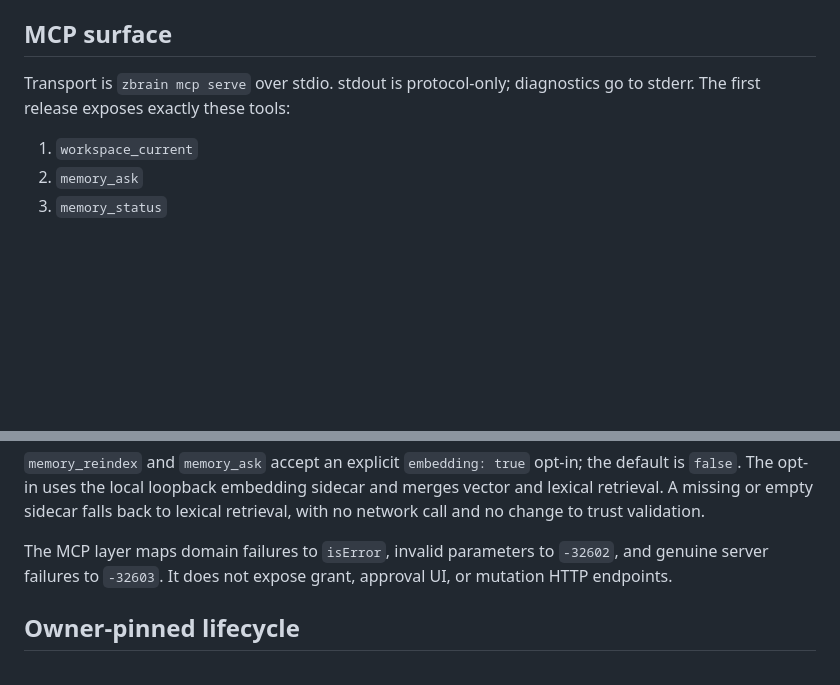
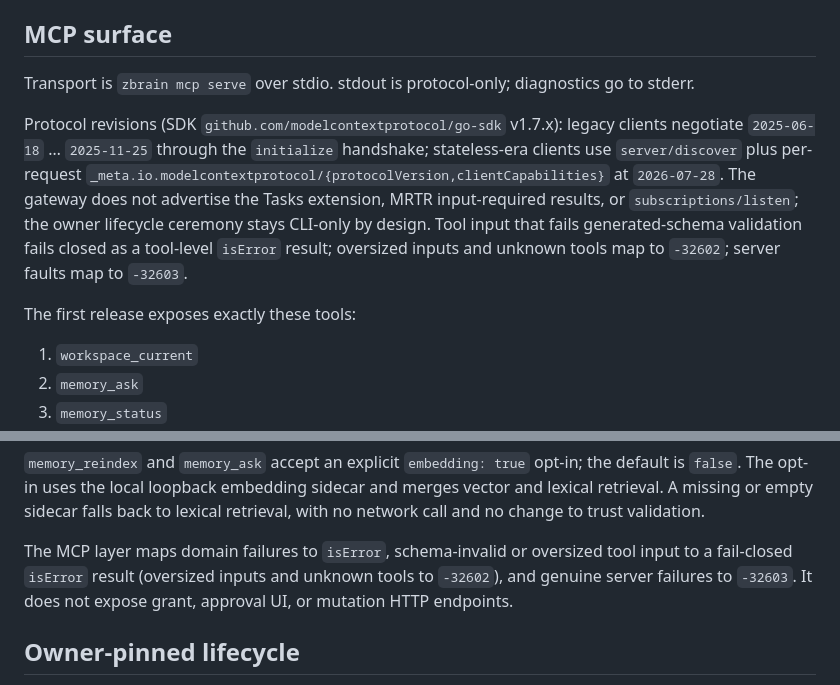
Before and after one commit to therealtinhtute/zbrain, a Markdown page: docs/trusted-agent-gateway-spec.md, 2 parts joined by grey strips. GitHub-like rendering; blank space fills up the shorter version.

Commit message:
docs(gateway-spec,readme,agents): document MCP protocol revisions
- spec: supported revisions (legacy handshake ..2025-11-25, stateless
  2026-07-28), amended error mapping, explicit non-adoption of
  tasks/MRTR/subscriptions extensions
- README gateway bullet and AGENTS.md mcp gotcha line updated

```diff
--- a/docs/trusted-agent-gateway-spec.md
+++ b/docs/trusted-agent-gateway-spec.md
@@ -36,7 +36,19 @@ TTY input, and the viewer is local loopback; none is a remote service.
 ## MCP surface
 
 Transport is `zbrain mcp serve` over stdio. stdout is protocol-only; diagnostics
-go to stderr. The first release exposes exactly these tools:
+go to stderr.
+
+Protocol revisions (SDK `github.com/modelcontextprotocol/go-sdk` v1.7.x):
+legacy clients negotiate `2025-06-18` … `2025-11-25` through the `initialize`
+handshake; stateless-era clients use `server/discover` plus per-request
+`_meta.io.modelcontextprotocol/{protocolVersion,clientCapabilities}` at
+`2026-07-28`. The gateway does not advertise the Tasks extension, MRTR
+input-required results, or `subscriptions/listen`; the owner lifecycle
+ceremony stays CLI-only by design. Tool input that fails generated-schema
+validation fails closed as a tool-level `isError` result; oversized inputs
+and unknown tools map to `-32602`; server faults map to `-32603`.
+
+The first release exposes exactly these tools:
 
 1. `workspace_current`
 2. `memory_ask`
@@ -56,9 +68,10 @@ the default is `false`. The opt-in uses the local loopback embedding sidecar
 and merges vector and lexical retrieval. A missing or empty sidecar falls back
 to lexical retrieval, with no network call and no change to trust validation.
 
-The MCP layer maps domain failures to `isError`, invalid parameters to
-`-32602`, and genuine server failures to `-32603`. It does not expose grant,
-approval UI, or mutation HTTP endpoints.
+The MCP layer maps domain failures to `isError`, schema-invalid or oversized
+tool input to a fail-closed `isError` result (oversized inputs and unknown
+tools to `-32602`), and genuine server failures to `-32603`. It does not
+expose grant, approval UI, or mutation HTTP endpoints.
 
 ## Owner-pinned lifecycle
 
```
Also changed, not shown: AGENTS.md (+1 -1 lines), README.md (+4 -1 lines).
